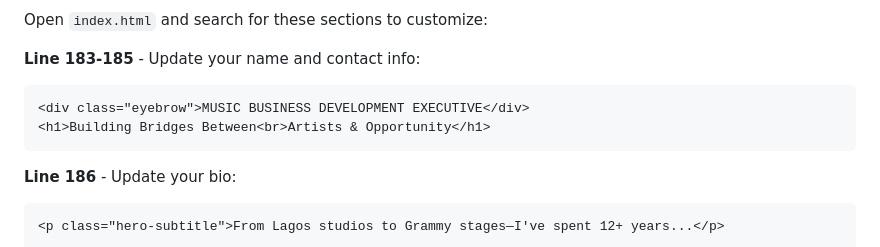
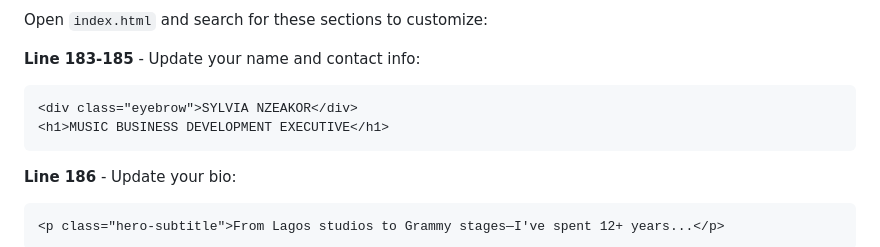
Before and after one commit to snzeakor/AboutMe, a Markdown page: README.md, the part around one of its changes. Drawn GitHub-style.

````diff
--- a/README.md
+++ b/README.md
@@ -70,8 +5,8 @@ Open `index.html` and search for these sections to customize:
 
 **Line 183-185** - Update your name and contact info:
 ```html
-<div class="eyebrow">MUSIC BUSINESS DEVELOPMENT EXECUTIVE</div>
-<h1>Building Bridges Between<br>Artists & Opportunity</h1>
+<div class="eyebrow">SYLVIA NZEAKOR</div>
+<h1>MUSIC BUSINESS DEVELOPMENT EXECUTIVE</h1>
 ```
 
 **Line 186** - Update your bio:
````
Also changed, not shown: other parts of README.md (+1 -66 lines).
